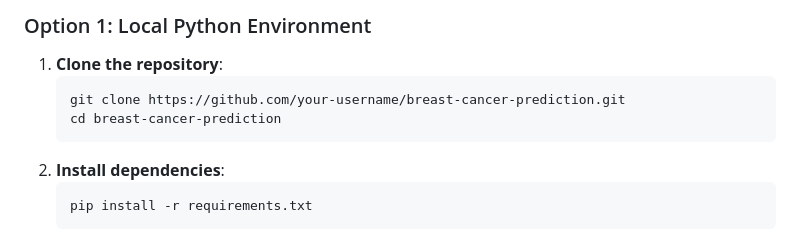
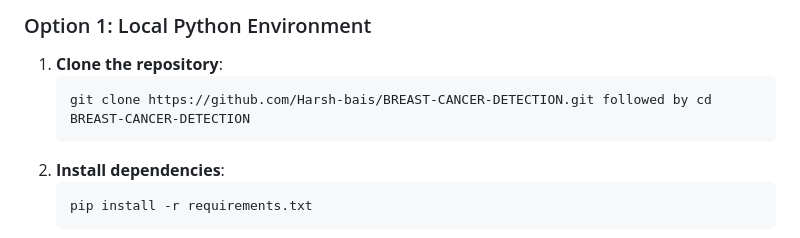
Before and after one commit to Harsh-bais/BREAST-CANCER-DETECTION, a Markdown page: README.md, the part around the change. Drawn GitHub-style.

Commit message:
Update repository clone instructions in README

````diff
--- a/README.md
+++ b/README.md
@@ -39,8 +39,7 @@ This project bridges the gap between Data Science and Software Engineering by wr
 ### Option 1: Local Python Environment
 1.  **Clone the repository**:
     ```bash
-    git clone https://github.com/your-username/breast-cancer-prediction.git
-    cd breast-cancer-prediction
+    git clone https://github.com/Harsh-bais/BREAST-CANCER-DETECTION.git followed by cd BREAST-CANCER-DETECTION
     ```
 2.  **Install dependencies**:
     ```bash
````
